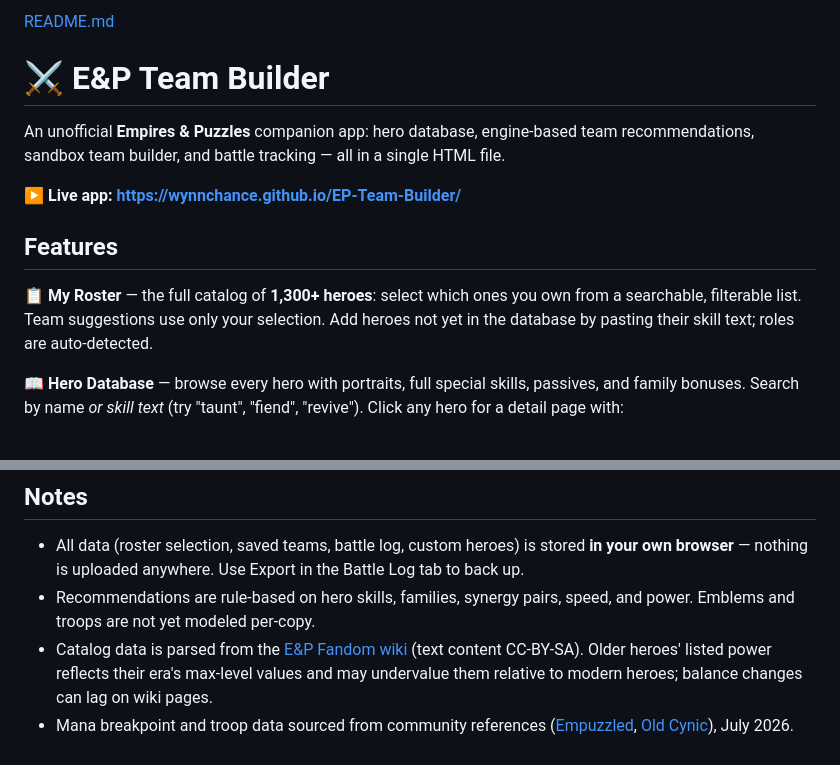
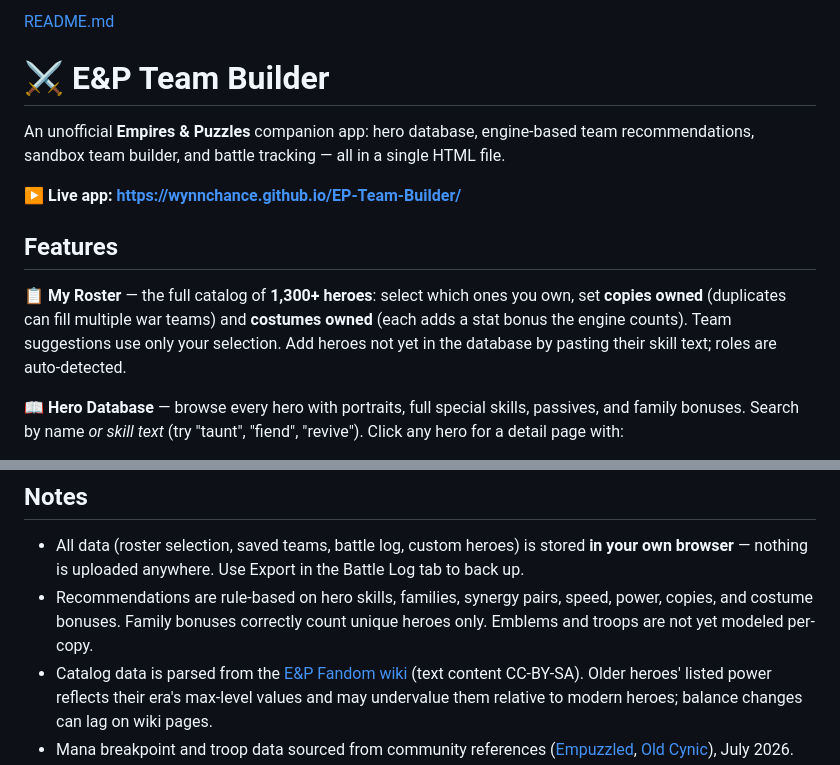
Before and after one commit to wynnchance/EP-Team-Builder, a Markdown page: README.md, 2 parts joined by grey strips. Drawn GitHub-style.

```diff
--- a/README.md
+++ b/README.md
@@ -7,7 +7,7 @@ An unofficial **Empires & Puzzles** companion app: hero database, engine-based t
 
 ## Features
 
-**📋 My Roster** — the full catalog of **1,300+ heroes**: select which ones you own from a searchable, filterable list. Team suggestions use only your selection. Add heroes not yet in the database by pasting their skill text; roles are auto-detected.
+**📋 My Roster** — the full catalog of **1,300+ heroes**: select which ones you own, set **copies owned** (duplicates can fill multiple war teams) and **costumes owned** (each adds a stat bonus the engine counts). Team suggestions use only your selection. Add heroes not yet in the database by pasting their skill text; roles are auto-detected.
 
 **📖 Hero Database** — browse every hero with portraits, full special skills, passives, and family bonuses. Search by name *or skill text* (try "taunt", "fiend", "revive"). Click any hero for a detail page with:
 - Their role on defense and offense
@@ -32,7 +32,7 @@ An unofficial **Empires & Puzzles** companion app: hero database, engine-based t
 ## Notes
 
 - All data (roster selection, saved teams, battle log, custom heroes) is stored **in your own browser** — nothing is uploaded anywhere. Use Export in the Battle Log tab to back up.
-- Recommendations are rule-based on hero skills, families, synergy pairs, speed, and power. Emblems and troops are not yet modeled per-copy.
+- Recommendations are rule-based on hero skills, families, synergy pairs, speed, power, copies, and costume bonuses. Family bonuses correctly count unique heroes only. Emblems and troops are not yet modeled per-copy.
 - Catalog data is parsed from the [E&P Fandom wiki](https://empiresandpuzzles.fandom.com) (text content CC-BY-SA). Older heroes' listed power reflects their era's max-level values and may undervalue them relative to modern heroes; balance changes can lag on wiki pages.
 - Mana breakpoint and troop data sourced from community references ([Empuzzled](https://empuzzled.com), [Old Cynic](https://oldcynic.com)), July 2026.
 
```
Also changed, not shown: other parts of README.md (+1 -1 lines).
